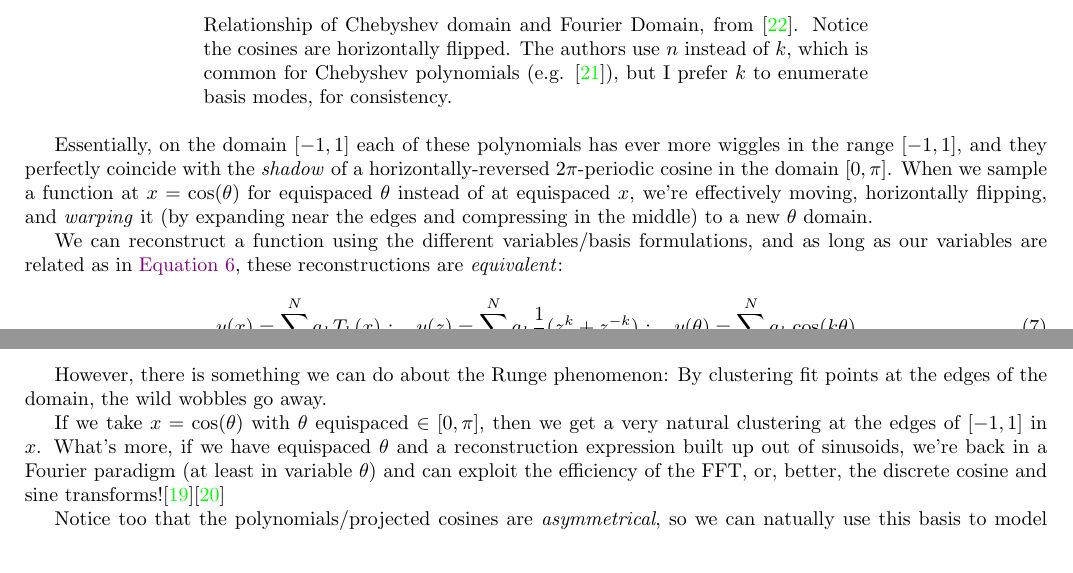
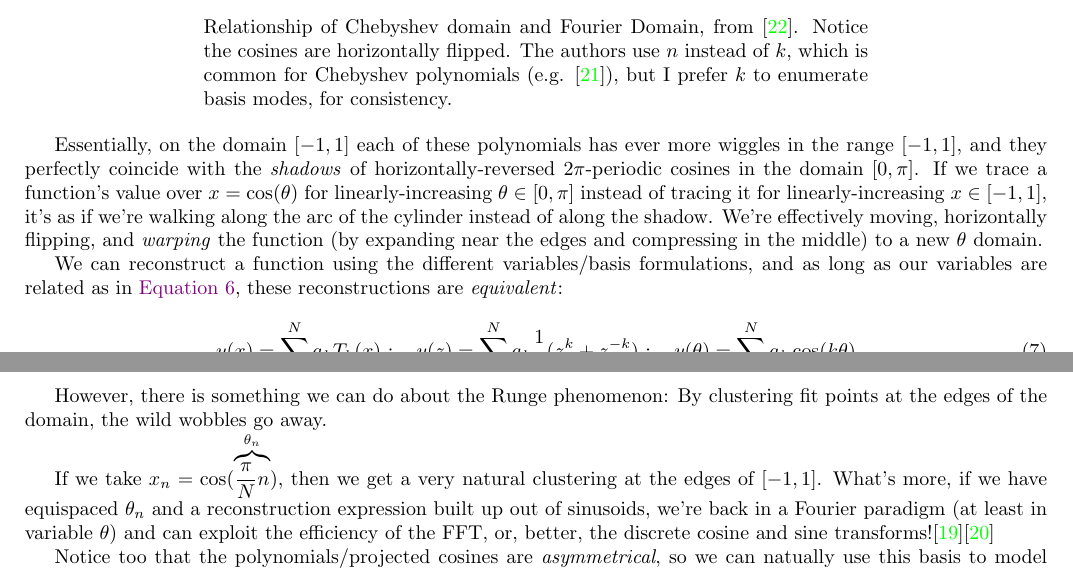
Before and after one commit to pavelkomarov/spectral-derivatives, a LaTeX document (doc/math.tex): two parts of pages 10 and 11 of 22, joined at a grey line, cut so that both start at the same text. Compiled offline with pdfLaTeX.

Commit message:
attempting to imrpove and deduplicate some explanations

```diff
--- a/doc/math.tex
+++ b/doc/math.tex
@@ -435,7 +435,7 @@ Due to the relationship between $\theta$ and $x$ on their respective domains, yo
 	\caption*{Relationship of Chebyshev domain and Fourier Domain, from \cite{dedalus}. Notice the cosines are horizontally flipped. The authors use $n$ instead of $k$, which is common for Chebyshev polynomials (e.g. \cite{trefethen8}), but I prefer $k$ to enumerate basis modes, for consistency.}
 \end{figure}
 
-Essentially, on the domain $[-1, 1]$ each of these polynomials has ever more wiggles in the range $[-1, 1]$, and they perfectly coincide with the \textit{shadow} of a horizontally-reversed $2\pi$-periodic cosine in the domain $[0, \pi]$. When we sample a function at $x = \cos(\theta)$ for equispaced $\theta$ instead of at equispaced $x$, we're effectively moving, horizontally flipping, and \textit{warping} it (by expanding near the edges and compressing in the middle) to a new $\theta$ domain.
+Essentially, on the domain $[-1, 1]$ each of these polynomials has ever more wiggles in the range $[-1, 1]$, and they perfectly coincide with the \textit{shadows} of horizontally-reversed $2\pi$-periodic cosines in the domain $[0, \pi]$. If we trace a function's value over $x = \cos(\theta)$ for linearly-increasing $\theta \in [0, \pi]$ instead of tracing it for linearly-increasing $x \in [-1, 1]$, it's as if we're walking along the arc of the cylinder instead of along the shadow. We're effectively moving, horizontally flipping, and \textit{warping} the function (by expanding near the edges and compressing in the middle) to a new $\theta$ domain.
 
 We can reconstruct a function using the different variables/basis formulations, and as long as our variables are related as in \autoref{domains}, these reconstructions are \textit{equivalent}:
 
@@ -458,7 +458,7 @@ Why might we prefer this basis to the Fourier basis? Well, the advantage of a po
 
 However, there is something we can do about the Runge phenomenon: By clustering fit points at the edges of the domain, the wild wobbles go away.
 
-If we take $x = \cos(\theta)$ with $\theta$ equispaced $\in [0, \pi]$, then we get a very natural clustering at the edges of $[-1, 1]$ in $x$. What's more, if we have equispaced $\theta$ and a reconstruction expression built up out of sinusoids, we're back in a Fourier paradigm (at least in variable $\theta$) and can exploit the efficiency of the FFT, or, better, the discrete cosine and sine transforms!\cite{dct}\cite{dst}
+If we take $x_n = \cos(\overbrace{\frac{\pi}{N} n}^{\theta_n})$, then we get a very natural clustering at the edges of $[-1, 1]$. What's more, if we have equispaced $\theta_n$ and a reconstruction expression built up out of sinusoids, we're back in a Fourier paradigm (at least in variable $\theta$) and can exploit the efficiency of the FFT, or, better, the discrete cosine and sine transforms!\cite{dct}\cite{dst}
 
 Notice too that the polynomials/projected cosines are \textit{asymmetrical}, so we can natually use this basis to model arbitrary, lopsided functions without having to worry about \hyperref[phase]{phase shifts like we did for a Fourier basis of discrete harmonics}.
 
```
